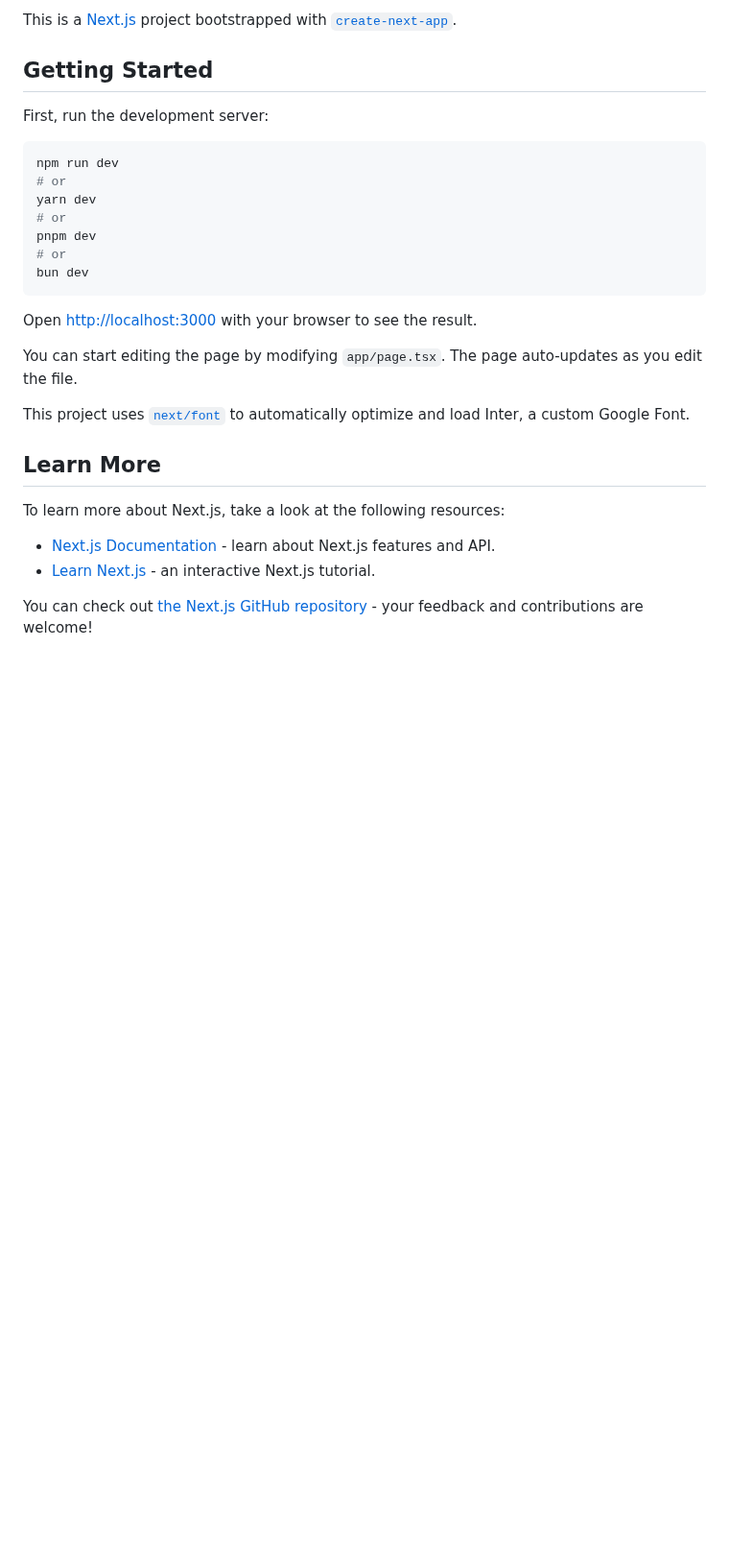
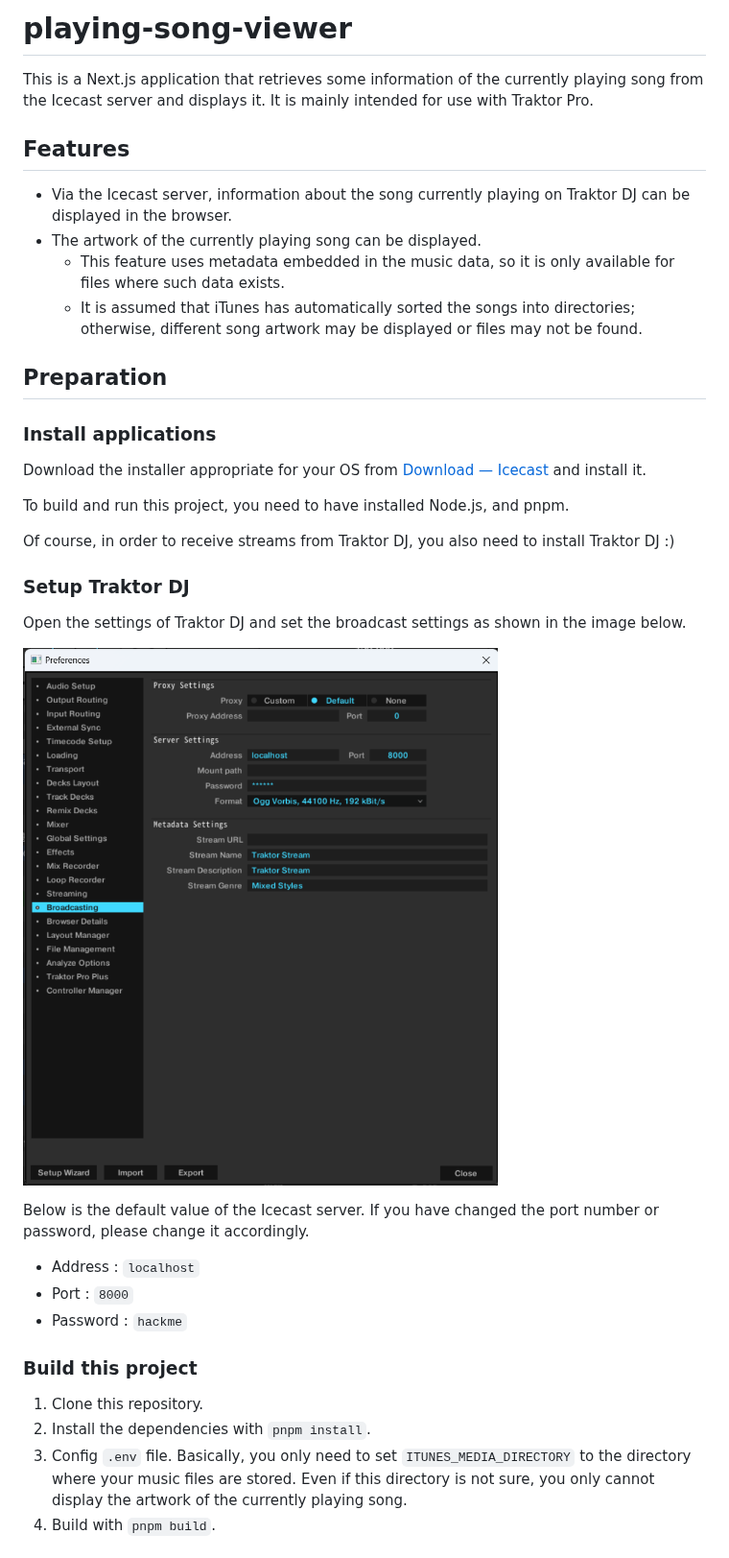
Before and after one commit to tainakanchu/playing-song-viewer, a Markdown page: README.md, the part around one of its changes. Shown at 96% size. Drawn GitHub-style; pictures changed too: docs/images/image.png (added); blank space fills up the shorter version.

````diff
--- a/README.md
+++ b/README.md
@@ -1,31 +1,36 @@
-This is a [Next.js](https://nextjs.org/) project bootstrapped with [`create-next-app`](https://github.com/vercel/next.js/tree/canary/packages/create-next-app).
+# playing-song-viewer
+This is a Next.js application that retrieves some information of the currently playing song from the Icecast server and displays it.
+It is mainly intended for use with Traktor Pro.
 
-## Getting Started
+## Features
+- Via the Icecast server, information about the song currently playing on Traktor DJ can be displayed in the browser.
+- The artwork of the currently playing song can be displayed.
+  - This feature uses metadata embedded in the music data, so it is only available for files where such data exists.
+  - It is assumed that iTunes has automatically sorted the songs into directories; otherwise, different song artwork may be displayed or files may not be found.
 
-First, run the development server:
+## Preparation
+### Install applications
+Download the installer appropriate for your OS from [Download — Icecast](https://icecast.org/download/) and install it.
 
-```bash
-npm run dev
-# or
-yarn dev
-# or
-pnpm dev
-# or
-bun dev
-```
+To build and run this project, you need to have installed Node.js, and pnpm.
 
-Open [http://localhost:3000](http://localhost:3000) with your browser to see the result.
+Of course, in order to receive streams from Traktor DJ, you also need to install Traktor DJ :)
 
-You can start editing the page by modifying `app/page.tsx`. The page auto-updates as you edit the file.
+### Setup Traktor DJ
+Open the settings of Traktor DJ and set the broadcast settings as shown in the image below.
 
-This project uses [`next/font`](https://nextjs.org/docs/basic-features/font-optimization) to automatically optimize and load Inter, a custom Google Font.
+![Traktor Pro setting image](docs/images/image.png)
 
-## Learn More
+Below is the default value of the Icecast server. If you have changed the port number or password, please change it accordingly.
 
-To learn more about Next.js, take a look at the following resources:
+- Address : `localhost`
+- Port : `8000`
+- Password : `hackme`
 
-- [Next.js Documentation](https://nextjs.org/docs) - learn about Next.js features and API.
-- [Learn Next.js](https://nextjs.org/learn) - an interactive Next.js tutorial.
 
-You can check out [the Next.js GitHub repository](https://github.com/vercel/next.js/) - your feedback and contributions are welcome!
+### Build this project
+1. Clone this repository.
+2. Install the dependencies with `pnpm install`.
+3. Config `.env` file. Basically, you only need to set `ITUNES_MEDIA_DIRECTORY` to the directory where your music files are stored. Even if this directory is not sure, you only cannot display the artwork of the currently playing song.
+4. Build with `pnpm build`.
 
````
Also changed, not shown: other parts of README.md (+7 -5 lines), docs/images/image-1.png (added).
